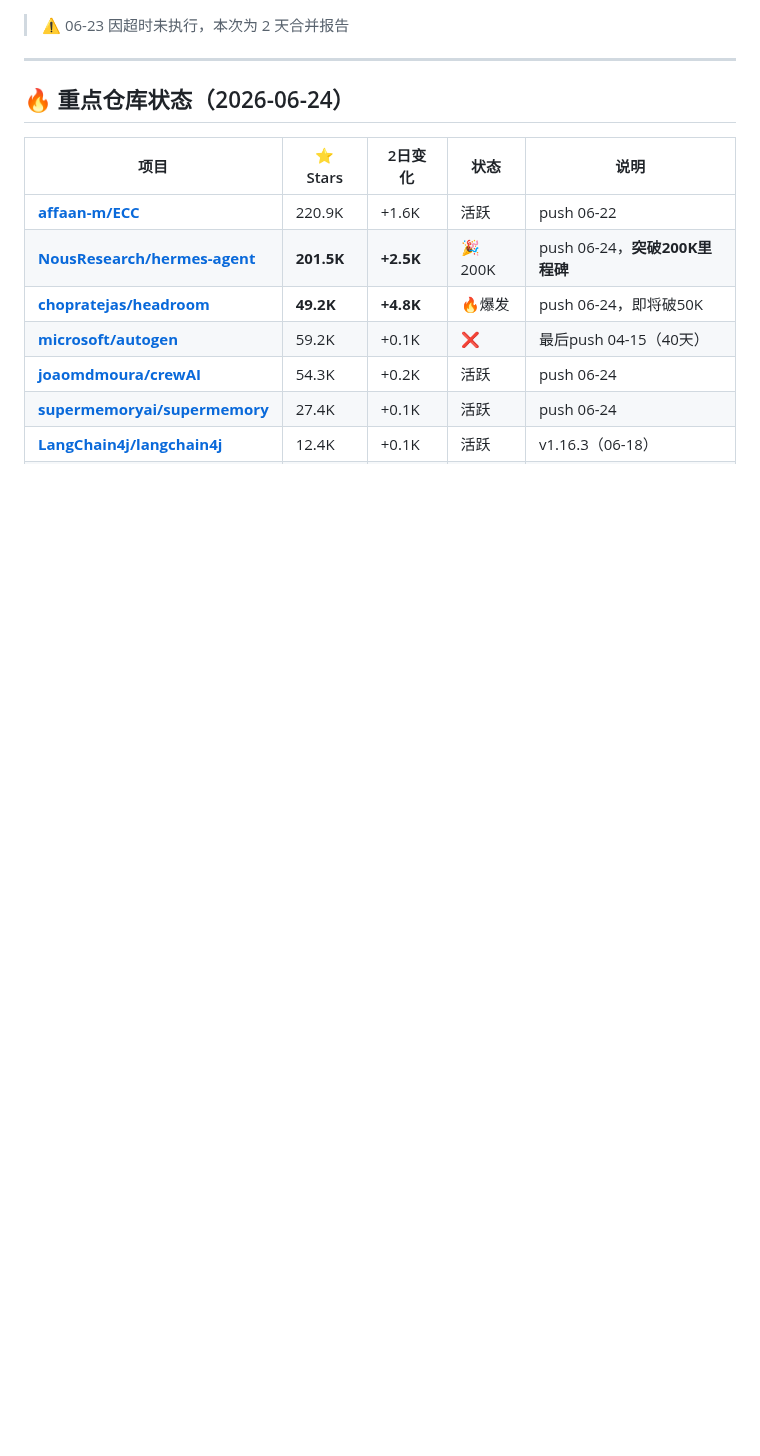
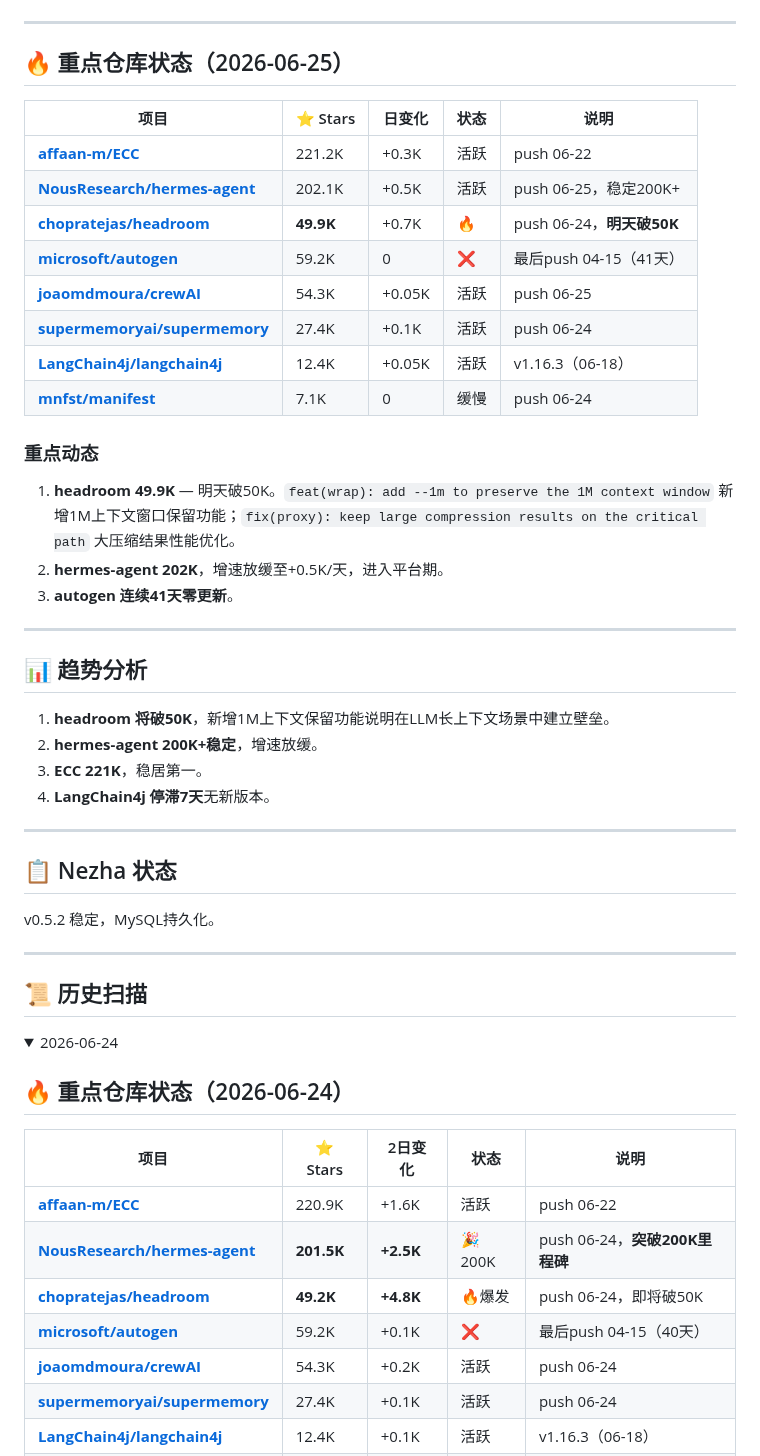
Before and after one commit to superMelo/nezha, a Markdown page: CHANGELOG-WATCH.md, the part around one of its changes. Drawn GitHub-style; folded sections open; blank space fills up the shorter version.

Commit message:
daily scan 2026-06-25: headroom 49.9K 1M context, hermes stable 202K

```diff
--- a/CHANGELOG-WATCH.md
+++ b/CHANGELOG-WATCH.md
@@ -4,8 +4,47 @@
 **方式**：GitHub API
 
-> ⚠️ 06-23 因超时未执行，本次为 2 天合并报告
+---
+
+## 🔥 重点仓库状态（2026-06-25）
+
+| 项目 | ⭐ Stars | 日变化 | 状态 | 说明 |
+|------|---------|--------|------|------|
+| **[affaan-m/ECC](https://github.com/affaan-m/ECC)** | 221.2K | +0.3K | 活跃 | push 06-22 |
+| **[NousResearch/hermes-agent](https://github.com/NousResearch/hermes-agent)** | 202.1K | +0.5K | 活跃 | push 06-25，稳定200K+ |
+| **[chopratejas/headroom](https://github.com/chopratejas/headroom)** | **49.9K** | +0.7K | 🔥 | push 06-24，**明天破50K** |
+| **[microsoft/autogen](https://github.com/microsoft/autogen)** | 59.2K | 0 | ❌ | 最后push 04-15（41天） |
+| **[joaomdmoura/crewAI](https://github.com/joaomdmoura/crewAI)** | 54.3K | +0.05K | 活跃 | push 06-25 |
+| **[supermemoryai/supermemory](https://github.com/supermemoryai/supermemory)** | 27.4K | +0.1K | 活跃 | push 06-24 |
+| **[LangChain4j/langchain4j](https://github.com/LangChain4j/langchain4j)** | 12.4K | +0.05K | 活跃 | v1.16.3（06-18） |
+| **[mnfst/manifest](https://github.com/mnfst/manifest)** | 7.1K | 0 | 缓慢 | push 06-24 |
+
+### 重点动态
+
+1. **headroom 49.9K** — 明天破50K。`feat(wrap): add --1m to preserve the 1M context window` 新增1M上下文窗口保留功能；`fix(proxy): keep large compression results on the critical path` 大压缩结果性能优化。
+2. **hermes-agent 202K**，增速放缓至+0.5K/天，进入平台期。
+3. **autogen 连续41天零更新**。
 
 ---
+
+## 📊 趋势分析
+
+1. **headroom 将破50K**，新增1M上下文保留功能说明在LLM长上下文场景中建立壁垒。
+2. **hermes-agent 200K+稳定**，增速放缓。
+3. **ECC 221K**，稳居第一。
+4. **LangChain4j 停滞7天**无新版本。
+
+---
+
+## 📋 Nezha 状态
+
+v0.5.2 稳定，MySQL持久化。
+
+---
+
+## 📜 历史扫描
+
+<details>
+<summary>2026-06-24</summary>
 
 ## 🔥 重点仓库状态（2026-06-24）
 
```
Also changed, not shown: other parts of CHANGELOG-WATCH.md (+1 -1 lines).
